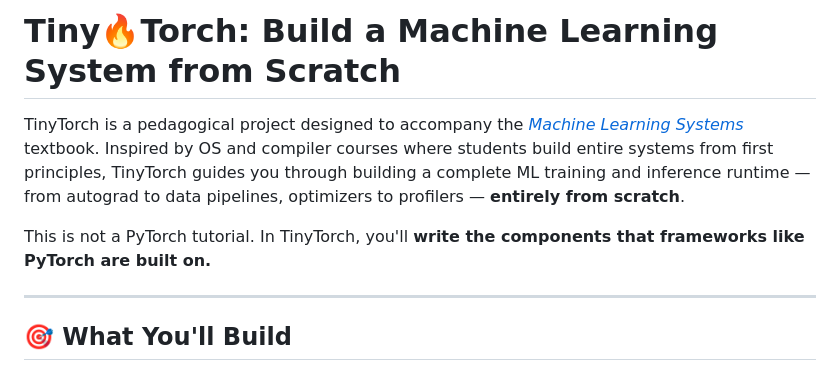
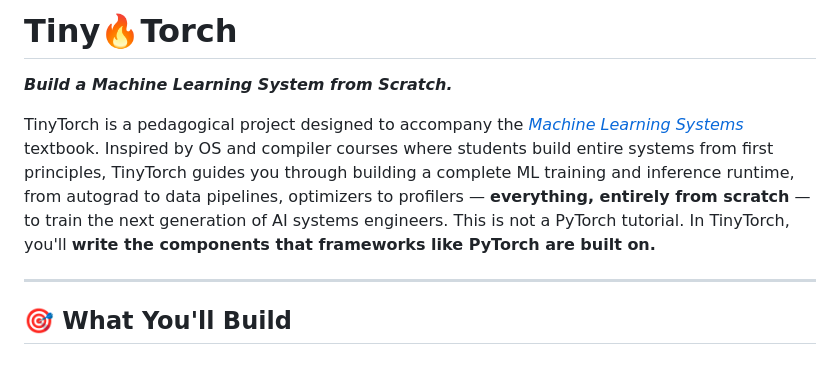
Before and after one commit to MLSysBook/TinyTorch, a Markdown page: README.md, the part around the change. GitHub-like rendering.

```diff
--- a/README.md
+++ b/README.md
@@ -1,8 +1,7 @@
-# Tiny🔥Torch: Build a Machine Learning System from Scratch
+# Tiny🔥Torch
+**_Build a Machine Learning System from Scratch._**
 
-TinyTorch is a pedagogical project designed to accompany the [*Machine Learning Systems*](https://mlsysbook.ai) textbook. Inspired by OS and compiler courses where students build entire systems from first principles, TinyTorch guides you through building a complete ML training and inference runtime — from autograd to data pipelines, optimizers to profilers — **entirely from scratch**.
-
-This is not a PyTorch tutorial. In TinyTorch, you'll **write the components that frameworks like PyTorch are built on.**
+TinyTorch is a pedagogical project designed to accompany the [*Machine Learning Systems*](https://mlsysbook.ai) textbook. Inspired by OS and compiler courses where students build entire systems from first principles, TinyTorch guides you through building a complete ML training and inference runtime, from autograd to data pipelines, optimizers to profilers — **everything, entirely from scratch** — to train the next generation of AI systems engineers. This is not a PyTorch tutorial. In TinyTorch, you'll **write the components that frameworks like PyTorch are built on.**
 
 ---
 
```
